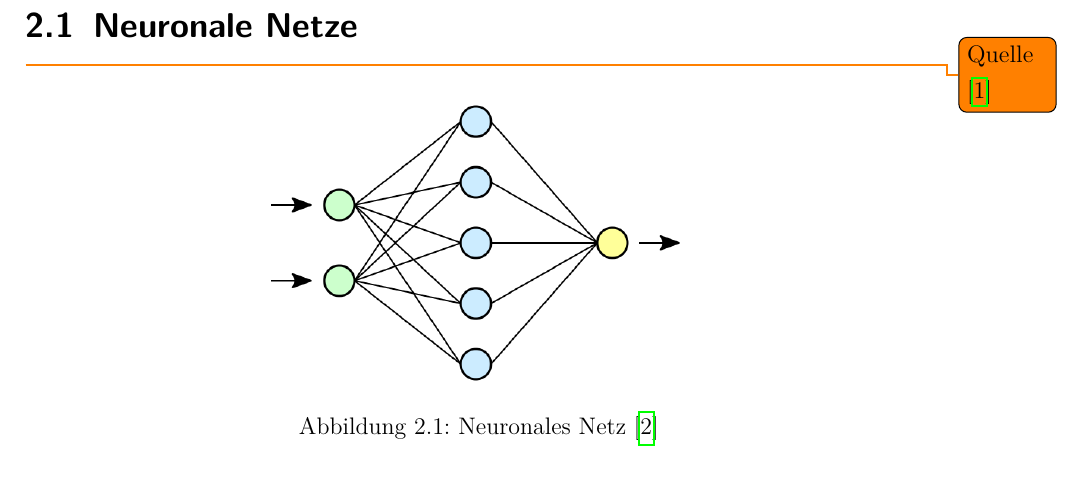
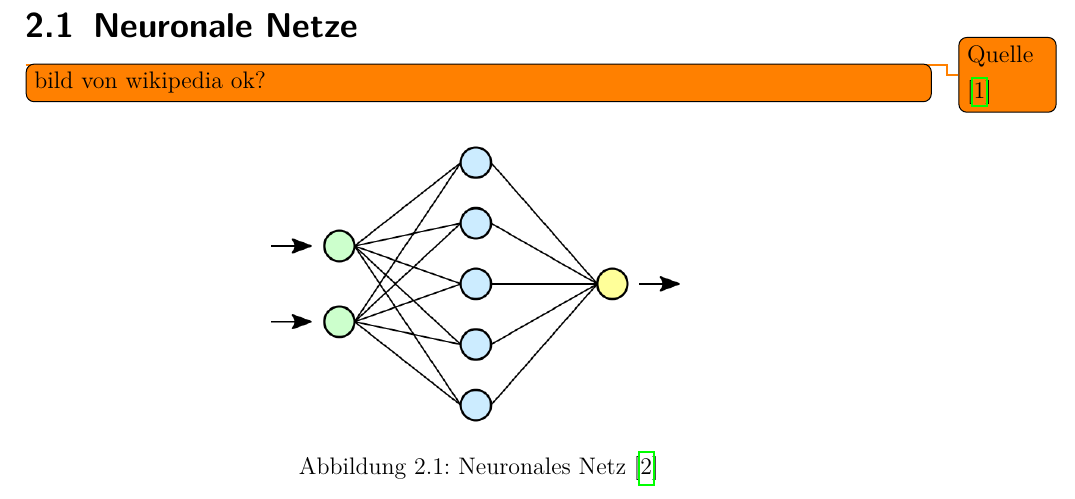
Before and after one commit to Alken0/studienarbeit, a LaTeX thesis (latex/main.tex, which reads latex/kapitel/2_stand_der_technik/stand_der_technik.tex): part of page 9 of 61, cut so that both start at the same text. Compiled offline with pdfLaTeX.

Commit message:
add todo - pic from wiki ok?

```diff
--- a/latex/kapitel/2_stand_der_technik/stand_der_technik.tex
+++ b/latex/kapitel/2_stand_der_technik/stand_der_technik.tex
@@ -7,6 +7,8 @@ Außerdem wird erläutert, weshalb die gewählten Frameworks und Techniken für
 
 \section{Neuronale Netze}
 \todo{Quelle \cite{hyperparameters-search}}
+
+\todo[inline, shadow]{bild von wikipedia ok?}
 \begin{figure}[H]
 	\centering
 	\includegraphics[width=8cm]{kapitel/2_stand_der_technik/img/neural_networks.png}
```
